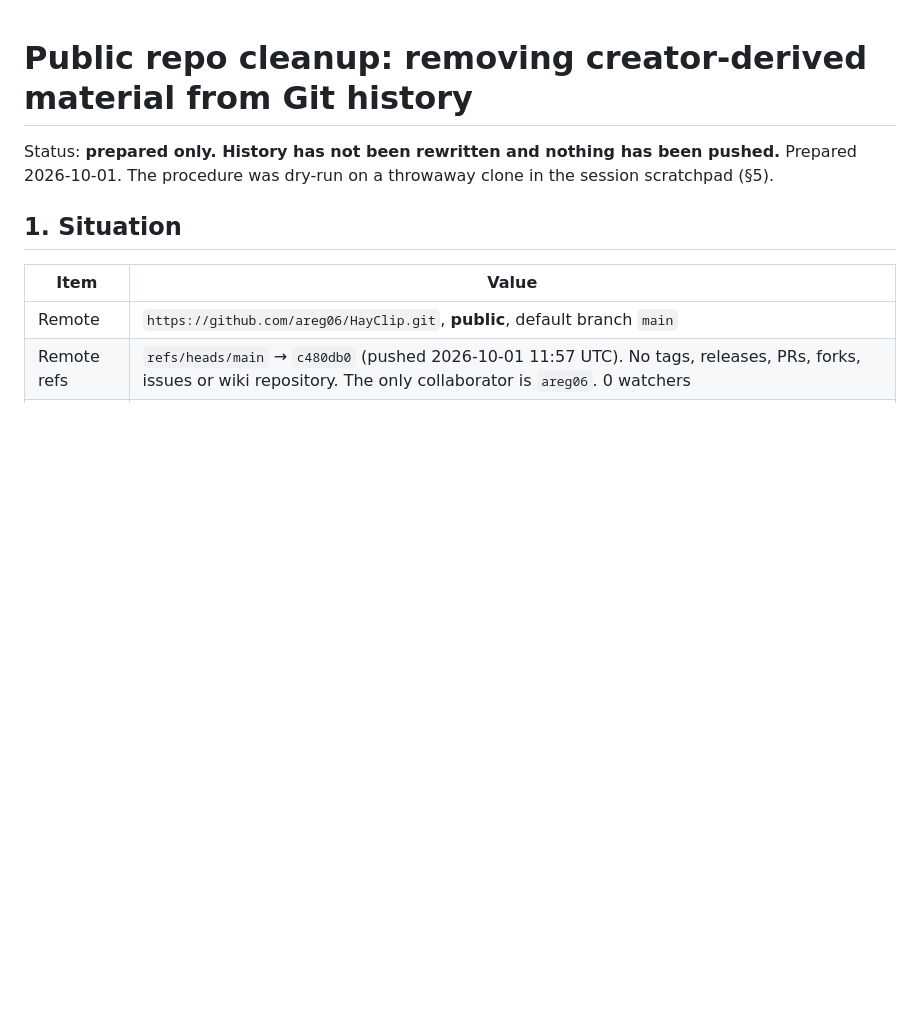
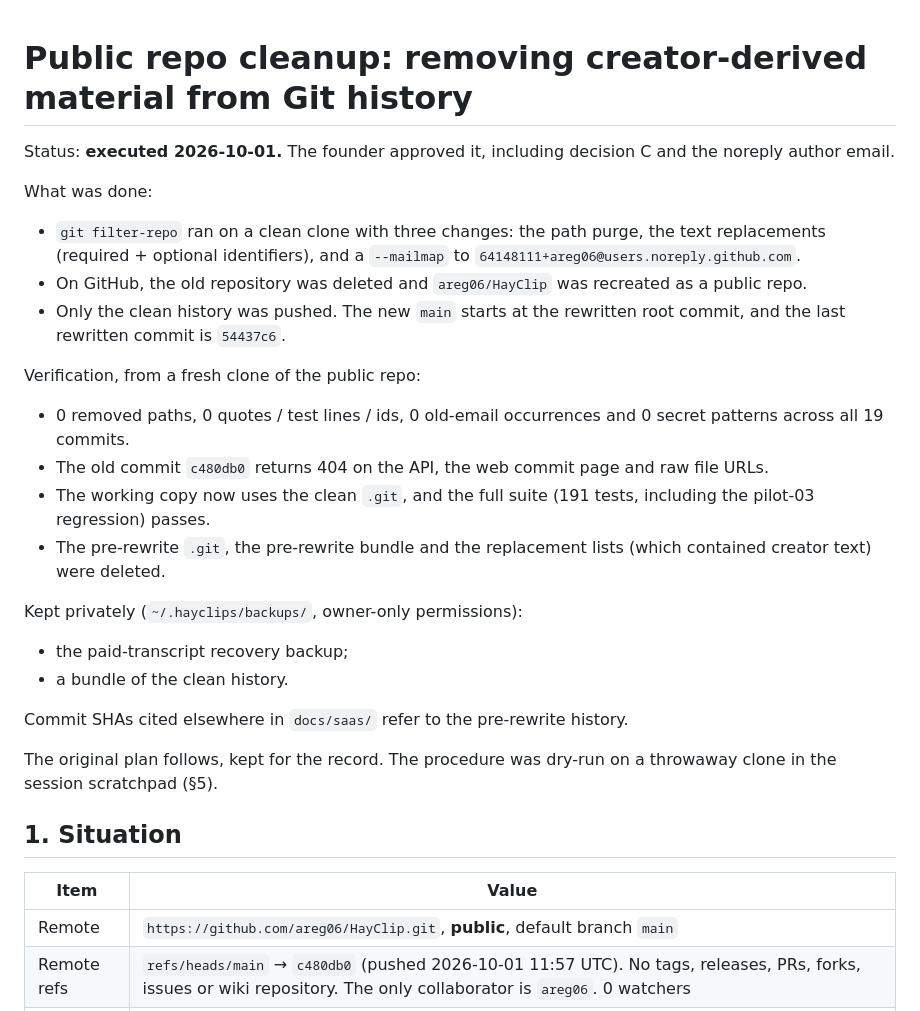
Before and after one commit to areg06/HayClip, a Markdown page: docs/saas/public-repo-cleanup.md, the part around the change. GitHub-like rendering; blank space fills up the shorter version.

Commit message:
Docs: record executed history cleanup

```diff
--- a/docs/saas/public-repo-cleanup.md
+++ b/docs/saas/public-repo-cleanup.md
@@ -1,6 +1,25 @@
 # Public repo cleanup: removing creator-derived material from Git history
 
-Status: **prepared only. History has not been rewritten and nothing has been pushed.** Prepared 2026-10-01.
+Status: **executed 2026-10-01.** The founder approved it, including decision C and the noreply author email.
+
+What was done:
+- `git filter-repo` ran on a clean clone with three changes: the path purge, the text replacements (required + optional identifiers), and a `--mailmap` to `64148111+areg06@users.noreply.github.com`.
+- On GitHub, the old repository was deleted and `areg06/HayClip` was recreated as a public repo.
+- Only the clean history was pushed. The new `main` starts at the rewritten root commit, and the last rewritten commit is `54437c6`.
+
+Verification, from a fresh clone of the public repo:
+- 0 removed paths, 0 quotes / test lines / ids, 0 old-email occurrences and 0 secret patterns across all 19 commits.
+- The old commit `c480db0` returns 404 on the API, the web commit page and raw file URLs.
+- The working copy now uses the clean `.git`, and the full suite (191 tests, including the pilot-03 regression) passes.
+- The pre-rewrite `.git`, the pre-rewrite bundle and the replacement lists (which contained creator text) were deleted.
+
+Kept privately (`~/.hayclips/backups/`, owner-only permissions):
+- the paid-transcript recovery backup;
+- a bundle of the clean history.
+
+Commit SHAs cited elsewhere in `docs/saas/` refer to the pre-rewrite history.
+
+The original plan follows, kept for the record.
 The procedure was dry-run on a throwaway clone in the session scratchpad (§5).
 
 ## 1. Situation
```
